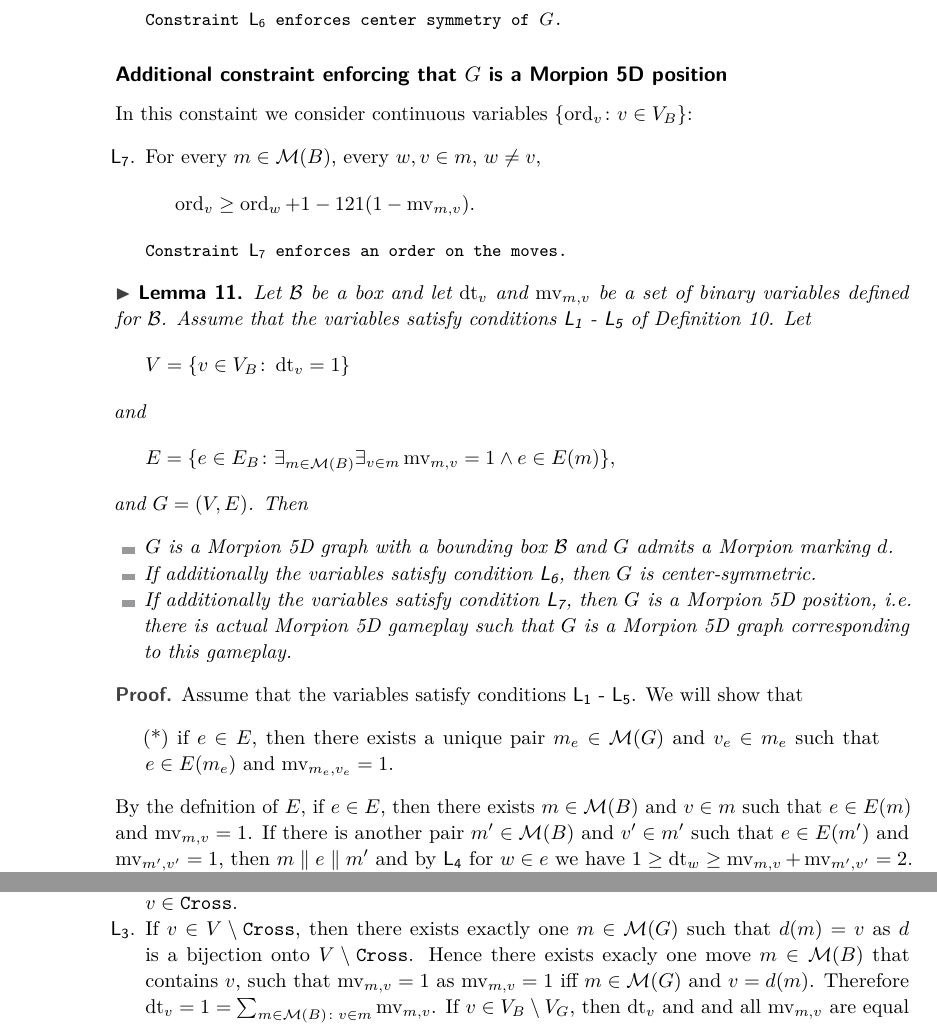
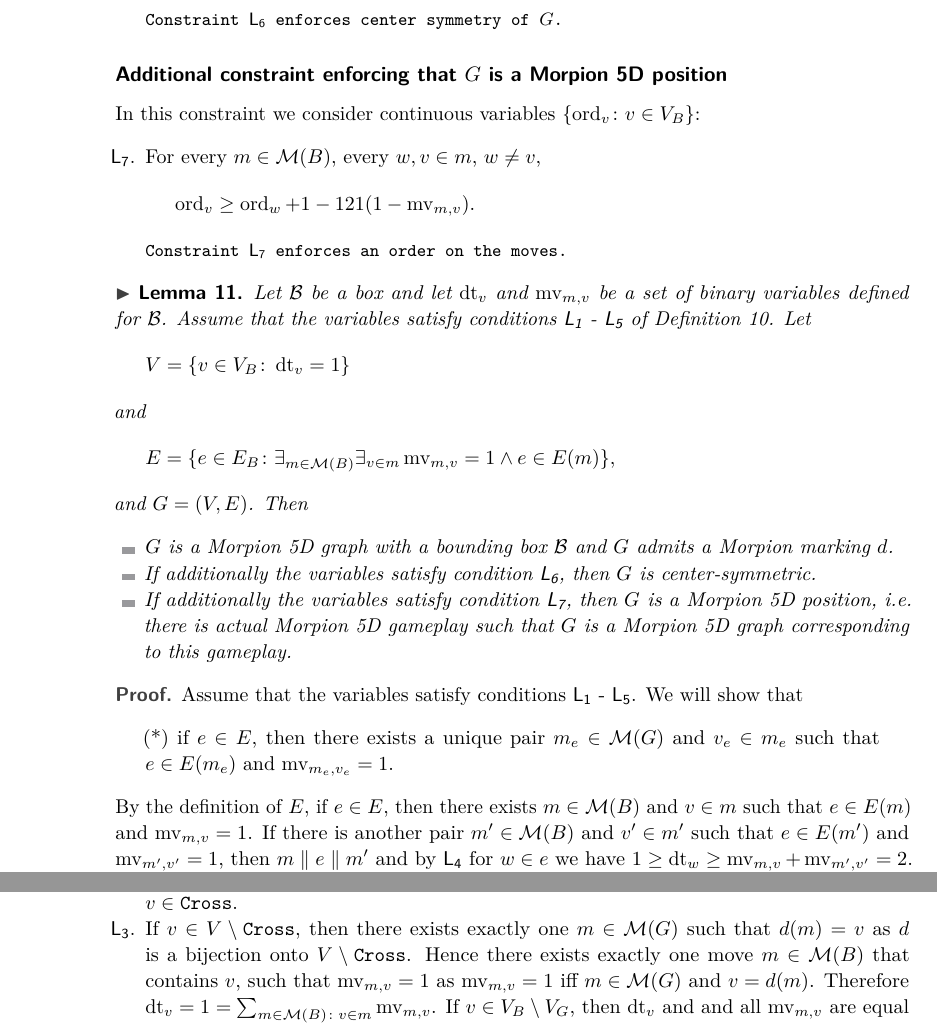
Before and after one commit to anagorko/morpion-lpp, a LaTeX paper (5dpaper/morpion5d.tex, which reads 5dpaper/linear.tex): two parts of pages 8 and 10 of 14, joined at a grey line, cut so that both start at the same text. Compiled offline with pdfLaTeX.

Commit message:
Typos in 4 files

```diff
--- a/5dpaper/linear.tex
+++ b/5dpaper/linear.tex
@@ -244,7 +244,7 @@ and a Morpion 5D graph $G$ with marking $d$ constructed in this lemma.
 \end{enumerate}
 
 \paragraph*{Additional constraint enforcing that $G$ is a Morpion 5D position}
-In this constaint we consider  continuous variables $\{ \ord_v \colon v \in V_B \}$:
+In this constraint we consider  continuous variables $\{ \ord_v \colon v \in V_B \}$:
 \begin{enumerate}[label=\L{\arabic*}.]\addtocounter{enumi}{6}
 \item For every $m \in \mathcal{M}(B)$, every $w, v \in m$, $w \neq v$,
 \[
@@ -280,7 +280,7 @@ In this constaint we consider  continuous variables $\{ \ord_v \colon v \in V_B
   \begin{quote}
   (*) if $e \in E$, then there exists a unique pair $m_e \in \mathcal{M}(G)$ and $v_e \in m_e$ such that $e \in E(m_e)$ and $\mv_{m_e, v_e} = 1$.
   \end{quote}
-  By the defnition of $E$, if $e \in E$, then there exists $m \in \mathcal{M}(B)$ and $v \in m$ such that
+  By the definition of $E$, if $e \in E$, then there exists $m \in \mathcal{M}(B)$ and $v \in m$ such that
     $e \in E(m)$ and $\mv_{m, v} = 1$. If there is another pair $m' \in \mathcal{M}(B)$ and $v' \in m'$ such
     that $e \in E(m')$ and $\mv_{m', v'} = 1$, then $m \parallel e \parallel m'$ and by \L{4} for $w \in e$ we have
     $1 \geq \dt_w \geq \mv_{m, v} + \mv_{m', v'} = 2$. A contradiction that shows that $m$ and $v$ are unique.
@@ -401,7 +401,7 @@ we define $\ord_v$ as the number of move when $v$ was placed and \L{7} is satisf
     $\mv_{m, v} = 0$ for $v \in \Cross$.
   \item If $v \in V \setminus \Cross$, then there exists exactly one $m \in \mathcal{M}(G)$ such that $d(m) = v$
      as $d$ is a bijection onto $V \setminus \Cross$.
-   Hence  there exists exacly one move $m \in \mathcal{M}(B)$ that contains $v$,
+   Hence  there exists exactly one move $m \in \mathcal{M}(B)$ that contains $v$,
      such that $\mv_{m, v} = 1$ as $\mv_{m,v} = 1$ iff $m \in \mathcal{M}(G)$ and $v = d(m)$.
    Therefore $\dt_v = 1 = \sum_{m \in \mathcal{M}(B) \colon v \in m} \mv_{m,v}$.
   If $v \in V_B \setminus V_G$, then $\dt_v$ and and all $\mv_{m, v}$ are equal to $0$.
--- a/5dpaper/morpion5d.tex
+++ b/5dpaper/morpion5d.tex
@@ -25,7 +25,7 @@
 \Copyright{Henryk Michalewski, Andrzej Nagórko and Jakub Pawlewicz}%mandatory, please use full first names. LIPIcs license is "CC-BY";  http://creativecommons.org/licenses/by/3.0/
 
 \subjclass{Dummy classification -- please refer to \url{http://www.acm.org/about/class/ccs98-html}}% mandatory: Please choose ACM 1998 classifications from http://www.acm.org/about/class/ccs98-html . E.g., cite as "F.1.1 Models of Computation".
-\keywords{Morpion, linear optmization, relaxation}% mandatory: Please provide 1-5 keywords
+\keywords{Morpion, linear optimization, relaxation}% mandatory: Please provide 1-5 keywords
 % Author macros::end %%%%%%%%%%%%%%%%%%%%%%%%%%%%%%%%%%%%%%%%%%%%%%%%%
 
 %Editor-only macros:: begin (do not touch as author)%%%%%%%%%%%%%%%%%%%%%%%%%%%%%%%%%%
```
Also changed, not shown: 5dpaper/geometry.tex (+1 -1 lines), 5dpaper/introduction.tex (+1 -1 lines), 5dpaper/linear.tex (4 more changed lines).
